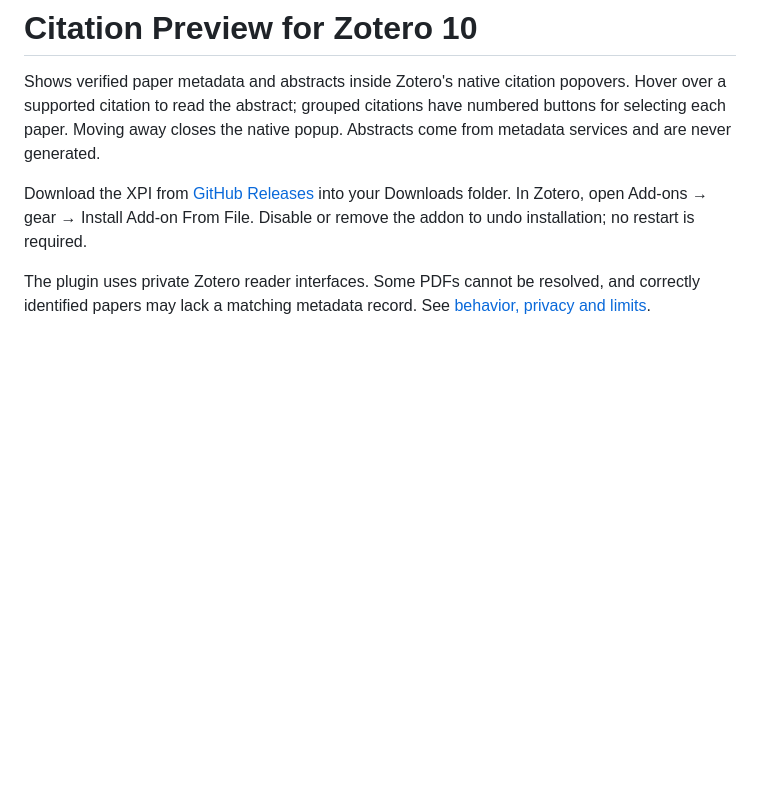
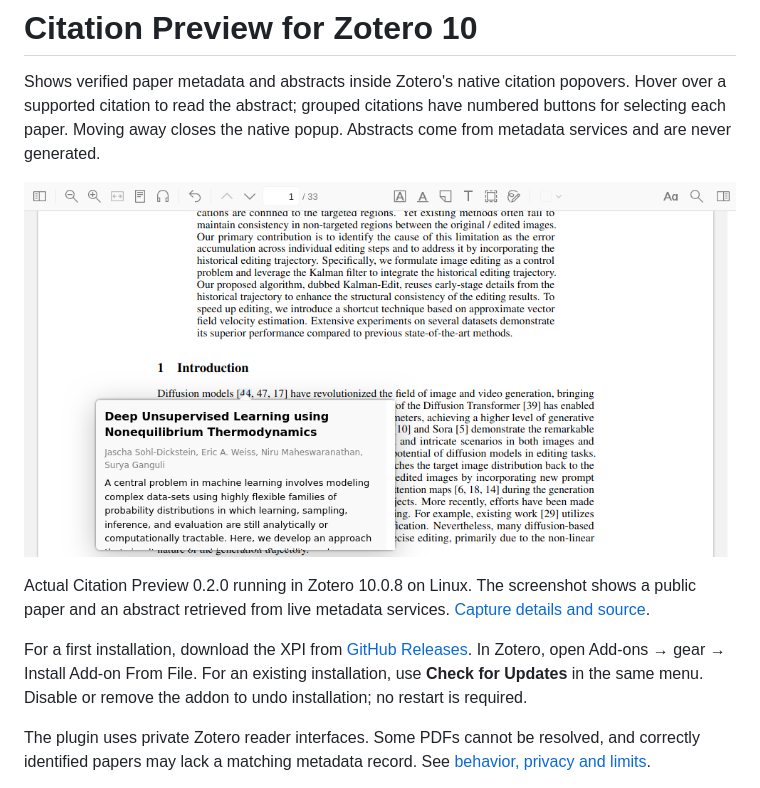
Before and after one commit to yulong-ge/zotero-citation-preview, a Markdown page: README.md, the part around the change. Rendered like a GitHub page; pictures changed too: assets/citation-preview-live.png (added); blank space fills up the shorter version.

```diff
--- a/README.md
+++ b/README.md
@@ -2,7 +2,11 @@
 
 Shows verified paper metadata and abstracts inside Zotero's native citation popovers. Hover over a supported citation to read the abstract; grouped citations have numbered buttons for selecting each paper. Moving away closes the native popup. Abstracts come from metadata services and are never generated.
 
-Download the XPI from [GitHub Releases](https://github.com/yulong-ge/zotero-citation-preview/releases/latest) into your Downloads folder. In Zotero, open Add-ons → gear → Install Add-on From File. Disable or remove the addon to undo installation; no restart is required.
+![Citation Preview in Zotero: hovering reference 44 in Kalman-Edit shows the cited paper's title, authors and abstract.](assets/citation-preview-live.png)
+
+Actual Citation Preview 0.2.0 running in Zotero 10.0.8 on Linux. The screenshot shows a public paper and an abstract retrieved from live metadata services. [Capture details and source](assets/README.md#screenshots).
+
+For a first installation, download the XPI from [GitHub Releases](https://github.com/yulong-ge/zotero-citation-preview/releases/latest). In Zotero, open Add-ons → gear → Install Add-on From File. For an existing installation, use **Check for Updates** in the same menu. Disable or remove the addon to undo installation; no restart is required.
 
 The plugin uses private Zotero reader interfaces. Some PDFs cannot be resolved, and correctly identified papers may lack a matching metadata record. See [behavior, privacy and limits](docs/reference.md).
 
```
Also changed, not shown: assets/README.md (+11 -1 lines).
